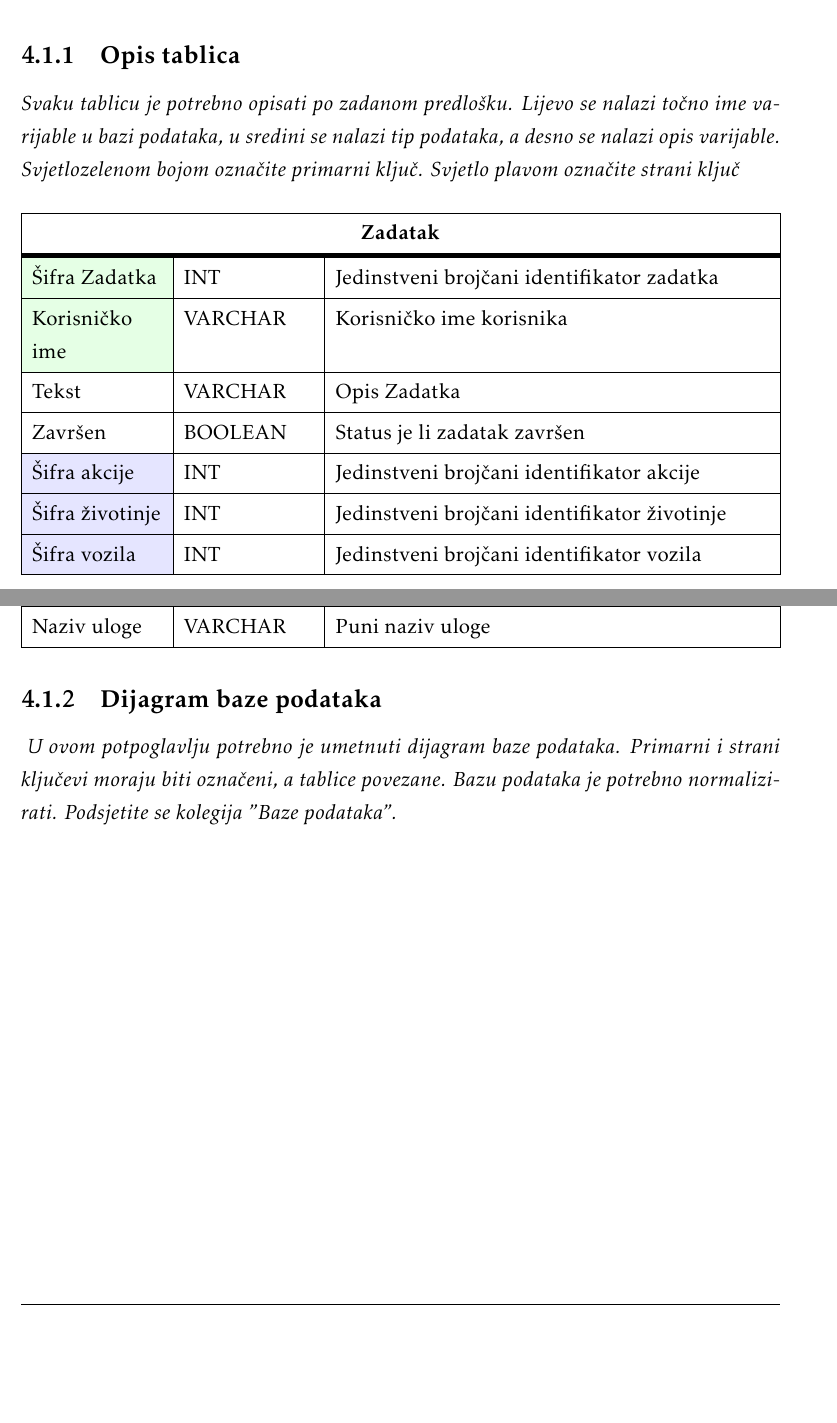
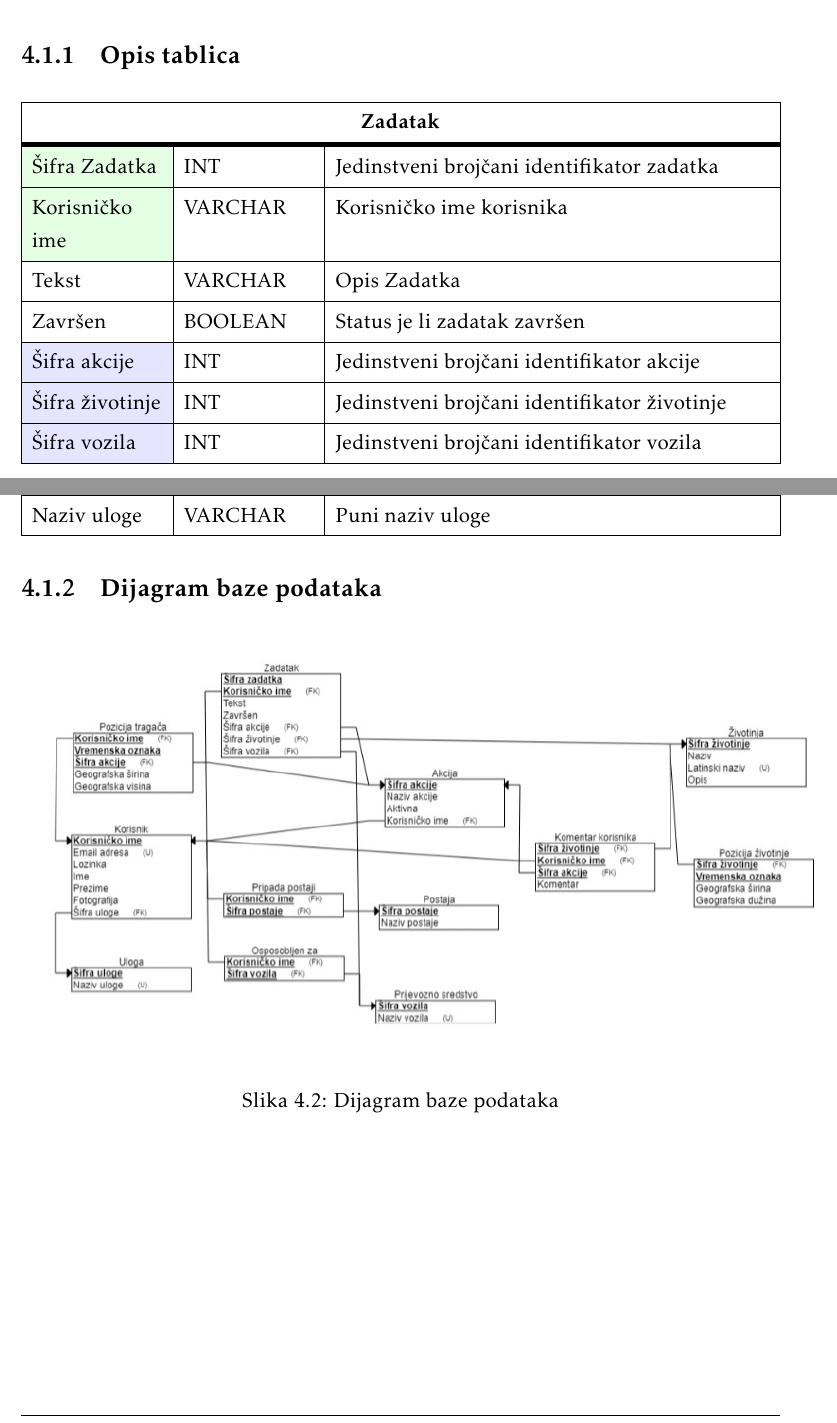
Before and after one commit to josipaudovicic/aristos, a LaTeX document (Dokumentacija/PROGI_ProjektnaDokumentacija.tex, which reads Dokumentacija/Arhitektura.tex): two parts of pages 19 and 22 of 37, joined at a grey line, cut so that both start at the same text, the shorter picture padded with empty space. Compiled offline with pdfLaTeX.

Commit message:
dodan dijagram baze podataka

```diff
--- a/Dokumentacija/Arhitektura.tex
+++ b/Dokumentacija/Arhitektura.tex
@@ -83,10 +82,10 @@ za podataka ove aplikacije sastoji se od sljedećih entiteta:
 			\item Životinja
 			\item Pozicija životinje
 		\end{packed_item}
+
+
 			\subsection{Opis tablica}
 
-
-				\textit{Svaku tablicu je potrebno opisati po zadanom predlošku. Lijevo se nalazi točno ime varijable u bazi podataka, u sredini se nalazi tip podataka, a desno se nalazi opis varijable. Svjetlozelenom bojom označite primarni ključ. Svjetlo plavom označite strani ključ}
 
 
 				\begin{longtblr}[
@@ -284,7 +283,13 @@ za podataka ove aplikacije sastoji se od sljedećih entiteta:
 
 
 			\subsection{Dijagram baze podataka}
-				\textit{ U ovom potpoglavlju potrebno je umetnuti dijagram baze podataka. Primarni i strani ključevi moraju biti označeni, a tablice povezane. Bazu podataka je potrebno normalizirati. Podsjetite se kolegija "Baze podataka".}
+
+			\begin{figure}[H]
+				\includegraphics[scale=0.9]{slike/dijagram baze podataka.png}
+				\centering
+				\caption{Dijagram baze podataka}
+				\label{fig:dijagram_baze_podataka}
+			\end{figure}
 
 			\eject
 
```
Also changed, not shown: Dokumentacija/Dnevnik_promjena_dokumentacije.tex (+3 -1 lines), Dokumentacija/PROGI_ProjektnaDokumentacija.tex (+1 -1 lines), Dokumentacija/slike/dijagram baze podataka.png (added), Dokumentacija/Arhitektura.tex (5 more changed lines).
